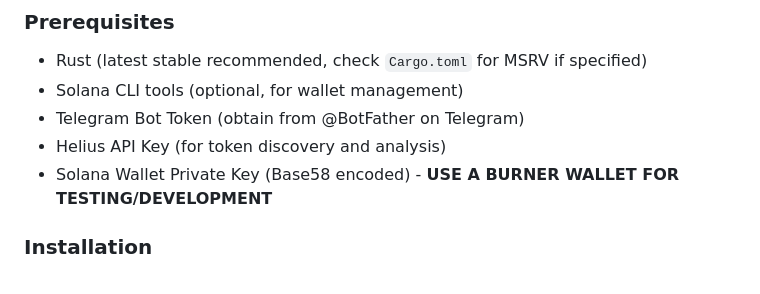
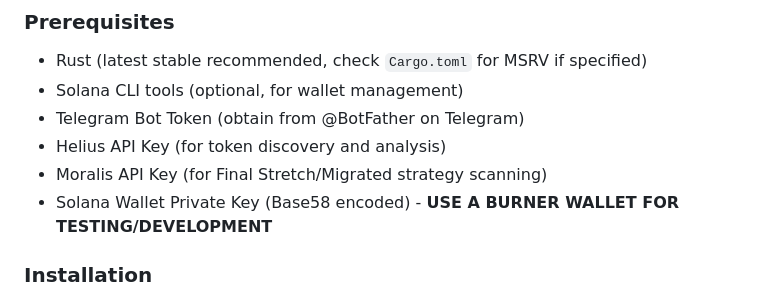
Before and after one commit to tony-42069/trader-tony-v4, a Markdown page: README.md, the part around the change. Drawn GitHub-style.

Commit message:
docs: add Moralis API to prerequisites (trigger rebuild)

```diff
--- a/README.md
+++ b/README.md
@@ -26,6 +26,7 @@ An autonomous trading bot for Solana memecoins with advanced risk analysis, buil
 - Solana CLI tools (optional, for wallet management)
 - Telegram Bot Token (obtain from @BotFather on Telegram)
 - Helius API Key (for token discovery and analysis)
+- Moralis API Key (for Final Stretch/Migrated strategy scanning)
 - Solana Wallet Private Key (Base58 encoded) - **USE A BURNER WALLET FOR TESTING/DEVELOPMENT**
 
 ### Installation
```
